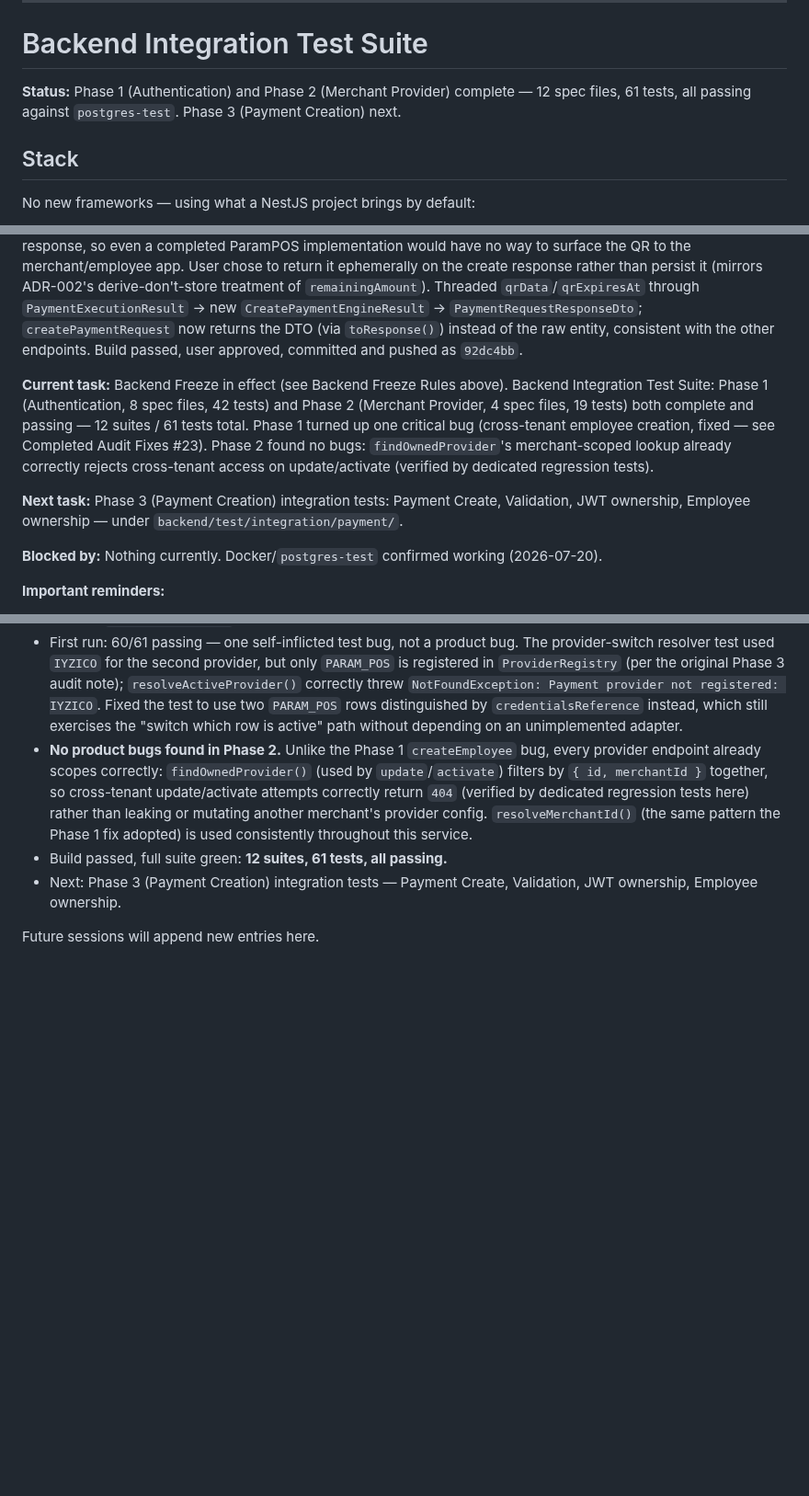
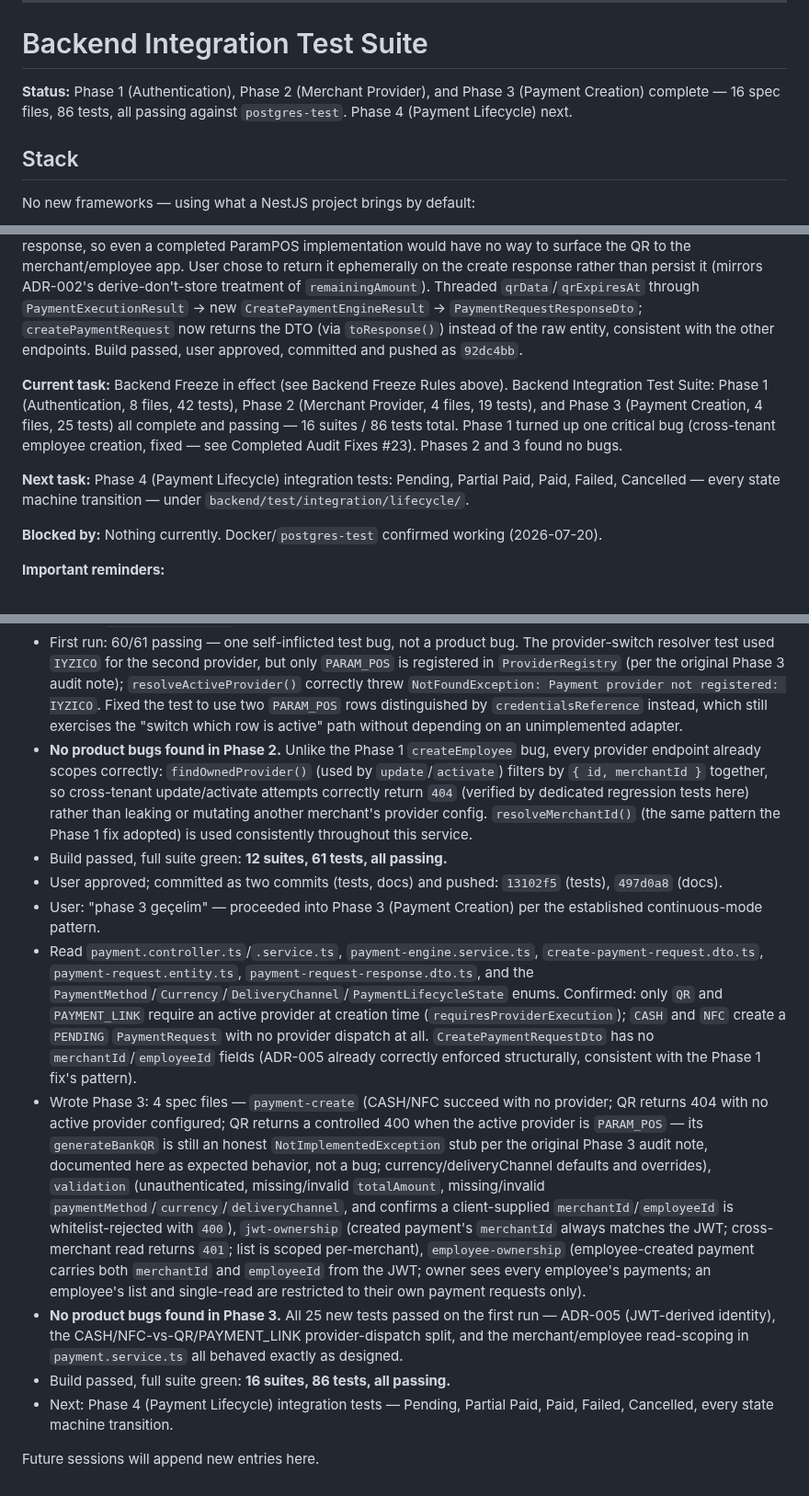
Before and after one commit to aistartup59-jpg/kapida-odeme, a Markdown page: AUDIT_BOARD.md, 3 parts joined by grey strips. Shown at 92% size. Drawn GitHub-style; blank space fills up the shorter version.

Commit message:
docs(audit): record Phase 3 Payment Creation test completion
Phase 3 complete: 4 spec files, 25 tests, no product bugs found.
Advances Current Task to Phase 4 (Payment Lifecycle).

Co-Authored-By: Claude Sonnet 5 <noreply@anthropic.com>

```diff
--- a/AUDIT_BOARD.md
+++ b/AUDIT_BOARD.md
@@ -215,7 +215,7 @@ Resume order once Integration Tests pass: Flutter Development → Website Develo
 
 # Backend Integration Test Suite
 
-**Status:** Phase 1 (Authentication) and Phase 2 (Merchant Provider) complete — 12 spec files, 61 tests, all passing against `postgres-test`. Phase 3 (Payment Creation) next.
+**Status:** Phase 1 (Authentication), Phase 2 (Merchant Provider), and Phase 3 (Payment Creation) complete — 16 spec files, 86 tests, all passing against `postgres-test`. Phase 4 (Payment Lifecycle) next.
 
 ## Stack
 
@@ -308,9 +308,9 @@ When this phase is done, every critical backend workflow is verified by automate
 
 **Last completed task:** Pre-freeze QR verification, requested by the user before starting Backend Freeze. Confirmed the QR design already matches ADR-003 (single real Bank QR per PaymentRequest via `provider.generateBankQR()`, provider-agnostic response shape with no bank-specific fields, never derived from a Payment Link). Found the provider's `qrData`/`expiresAt` were fetched in `payment-engine.service.ts` and discarded — never reaching the API response, so even a completed ParamPOS implementation would have no way to surface the QR to the merchant/employee app. User chose to return it ephemerally on the create response rather than persist it (mirrors ADR-002's derive-don't-store treatment of `remainingAmount`). Threaded `qrData`/`qrExpiresAt` through `PaymentExecutionResult` → new `CreatePaymentEngineResult` → `PaymentRequestResponseDto`; `createPaymentRequest` now returns the DTO (via `toResponse()`) instead of the raw entity, consistent with the other endpoints. Build passed, user approved, committed and pushed as `92dc4bb`.
 
-**Current task:** Backend Freeze in effect (see Backend Freeze Rules above). Backend Integration Test Suite: Phase 1 (Authentication, 8 spec files, 42 tests) and Phase 2 (Merchant Provider, 4 spec files, 19 tests) both complete and passing — 12 suites / 61 tests total. Phase 1 turned up one critical bug (cross-tenant employee creation, fixed — see Completed Audit Fixes #23). Phase 2 found no bugs: `findOwnedProvider`'s merchant-scoped lookup already correctly rejects cross-tenant access on update/activate (verified by dedicated regression tests).
+**Current task:** Backend Freeze in effect (see Backend Freeze Rules above). Backend Integration Test Suite: Phase 1 (Authentication, 8 files, 42 tests), Phase 2 (Merchant Provider, 4 files, 19 tests), and Phase 3 (Payment Creation, 4 files, 25 tests) all complete and passing — 16 suites / 86 tests total. Phase 1 turned up one critical bug (cross-tenant employee creation, fixed — see Completed Audit Fixes #23). Phases 2 and 3 found no bugs.
 
-**Next task:** Phase 3 (Payment Creation) integration tests: Payment Create, Validation, JWT ownership, Employee ownership — under `backend/test/integration/payment/`.
+**Next task:** Phase 4 (Payment Lifecycle) integration tests: Pending, Partial Paid, Paid, Failed, Cancelled — every state machine transition — under `backend/test/integration/lifecycle/`.
 
 **Blocked by:** Nothing currently. Docker/`postgres-test` confirmed working (2026-07-20).
 
@@ -500,6 +500,12 @@ Record only important audit-board milestones.
 - First run: 60/61 passing — one self-inflicted test bug, not a product bug. The provider-switch resolver test used `IYZICO` for the second provider, but only `PARAM_POS` is registered in `ProviderRegistry` (per the original Phase 3 audit note); `resolveActiveProvider()` correctly threw `NotFoundException: Payment provider not registered: IYZICO`. Fixed the test to use two `PARAM_POS` rows distinguished by `credentialsReference` instead, which still exercises the "switch which row is active" path without depending on an unimplemented adapter.
 - **No product bugs found in Phase 2.** Unlike the Phase 1 `createEmployee` bug, every provider endpoint already scopes correctly: `findOwnedProvider()` (used by `update`/`activate`) filters by `{ id, merchantId }` together, so cross-tenant update/activate attempts correctly return `404` (verified by dedicated regression tests here) rather than leaking or mutating another merchant's provider config. `resolveMerchantId()` (the same pattern the Phase 1 fix adopted) is used consistently throughout this service.
 - Build passed, full suite green: **12 suites, 61 tests, all passing.**
-- Next: Phase 3 (Payment Creation) integration tests — Payment Create, Validation, JWT ownership, Employee ownership.
+- User approved; committed as two commits (tests, docs) and pushed: `13102f5` (tests), `497d0a8` (docs).
+- User: "phase 3 geçelim" — proceeded into Phase 3 (Payment Creation) per the established continuous-mode pattern.
+- Read `payment.controller.ts`/`.service.ts`, `payment-engine.service.ts`, `create-payment-request.dto.ts`, `payment-request.entity.ts`, `payment-request-response.dto.ts`, and the `PaymentMethod`/`Currency`/`DeliveryChannel`/`PaymentLifecycleState` enums. Confirmed: only `QR` and `PAYMENT_LINK` require an active provider at creation time (`requiresProviderExecution`); `CASH` and `NFC` create a `PENDING` `PaymentRequest` with no provider dispatch at all. `CreatePaymentRequestDto` has no `merchantId`/`employeeId` fields (ADR-005 already correctly enforced structurally, consistent with the Phase 1 fix's pattern).
+- Wrote Phase 3: 4 spec files — `payment-create` (CASH/NFC succeed with no provider; QR returns 404 with no active provider configured; QR returns a controlled 400 when the active provider is `PARAM_POS` — its `generateBankQR` is still an honest `NotImplementedException` stub per the original Phase 3 audit note, documented here as expected behavior, not a bug; currency/deliveryChannel defaults and overrides), `validation` (unauthenticated, missing/invalid `totalAmount`, missing/invalid `paymentMethod`/`currency`/`deliveryChannel`, and confirms a client-supplied `merchantId`/`employeeId` is whitelist-rejected with `400`), `jwt-ownership` (created payment's `merchantId` always matches the JWT; cross-merchant read returns `401`; list is scoped per-merchant), `employee-ownership` (employee-created payment carries both `merchantId` and `employeeId` from the JWT; owner sees every employee's payments; an employee's list and single-read are restricted to their own payment requests only).
+- **No product bugs found in Phase 3.** All 25 new tests passed on the first run — ADR-005 (JWT-derived identity), the CASH/NFC-vs-QR/PAYMENT_LINK provider-dispatch split, and the merchant/employee read-scoping in `payment.service.ts` all behaved exactly as designed.
+- Build passed, full suite green: **16 suites, 86 tests, all passing.**
+- Next: Phase 4 (Payment Lifecycle) integration tests — Pending, Partial Paid, Paid, Failed, Cancelled, every state machine transition.
 
 Future sessions will append new entries here.
```
